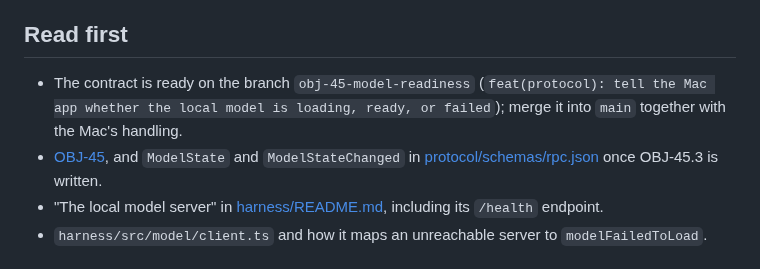
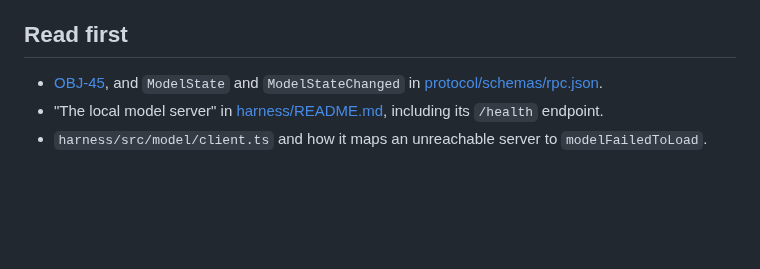
Before and after one commit to brentzo/appbuilders-hackathon, a Markdown page: objectives/OBJ-47-harness-model-readiness.md, the part around the change. GitHub-like rendering; blank space fills up the shorter version.

Commit message:
docs(objectives): record that the model readiness contract is on main

```diff
--- a/objectives/OBJ-47-harness-model-readiness.md
+++ b/objectives/OBJ-47-harness-model-readiness.md
@@ -33,8 +33,7 @@ The Mac app shows "Yumi is getting ready" only until the harness answers `hello`
 
 ## Read first
 
-- The contract is ready on the branch `obj-45-model-readiness` (`feat(protocol): tell the Mac app whether the local model is loading, ready, or failed`); merge it into `main` together with the Mac's handling.
-- [OBJ-45](OBJ-45-pause-scope-and-model-readiness-contracts.md), and `ModelState` and `ModelStateChanged` in [protocol/schemas/rpc.json](../protocol/schemas/rpc.json) once OBJ-45.3 is written.
+- [OBJ-45](OBJ-45-pause-scope-and-model-readiness-contracts.md), and `ModelState` and `ModelStateChanged` in [protocol/schemas/rpc.json](../protocol/schemas/rpc.json).
 - "The local model server" in [harness/README.md](../harness/README.md), including its `/health` endpoint.
 - `harness/src/model/client.ts` and how it maps an unreachable server to `modelFailedToLoad`.
 
```
Also changed, not shown: objectives/OBJ-45-pause-scope-and-model-readiness-contracts.md (+1 -1 lines), objectives/OBJ-46-mac-model-readiness.md (+4 -5 lines).
